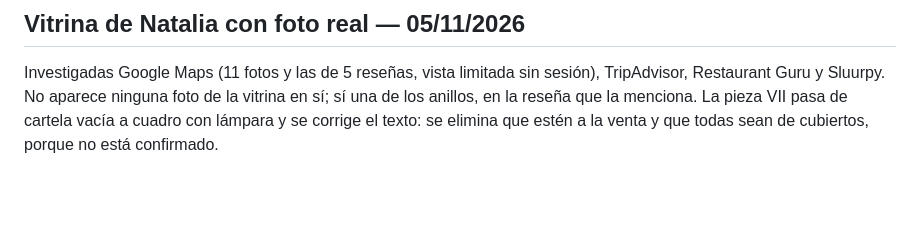
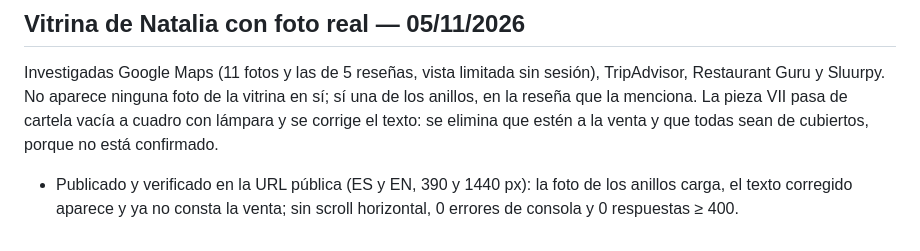
Before and after one commit to AlexSivera/la-sacristia-denia, a Markdown page: docs/qa-report.md, the part around the change. GitHub-like rendering; blank space fills up the shorter version.

Commit message:
QA: verificación pública de la vitrina de Natalia
Co-Authored-By: Claude Opus 5.5 <noreply@anthropic.com>

```diff
--- a/docs/qa-report.md
+++ b/docs/qa-report.md
@@ -91,3 +91,4 @@ Comprobado en local con Playwright a 1880, 1440 y 390 px (ES y EN):
 
 ## Vitrina de Natalia con foto real — 05/11/2026
 Investigadas Google Maps (11 fotos y las de 5 reseñas, vista limitada sin sesión), TripAdvisor, Restaurant Guru y Sluurpy. No aparece ninguna foto de la vitrina en sí; sí una de los anillos, en la reseña que la menciona. La pieza VII pasa de cartela vacía a cuadro con lámpara y se corrige el texto: se elimina que estén a la venta y que todas sean de cubiertos, porque no está confirmado.
+- Publicado y verificado en la URL pública (ES y EN, 390 y 1440 px): la foto de los anillos carga, el texto corregido aparece y ya no consta la venta; sin scroll horizontal, 0 errores de consola y 0 respuestas ≥ 400.
```
